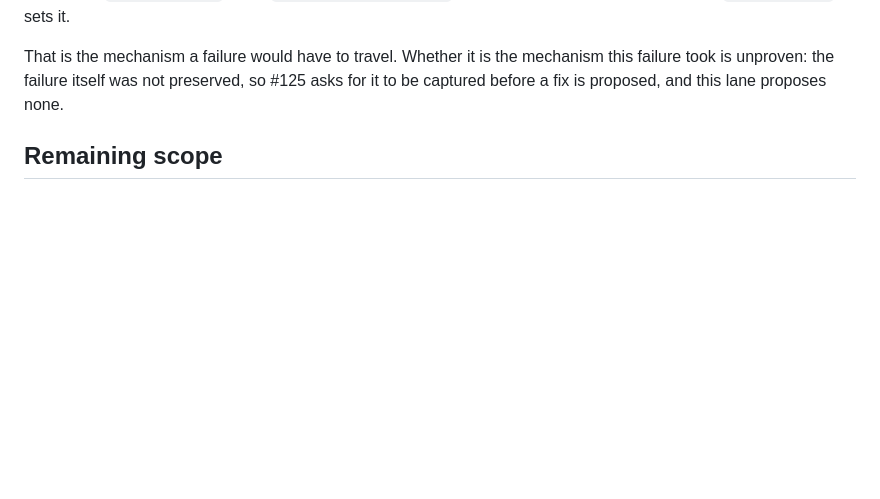
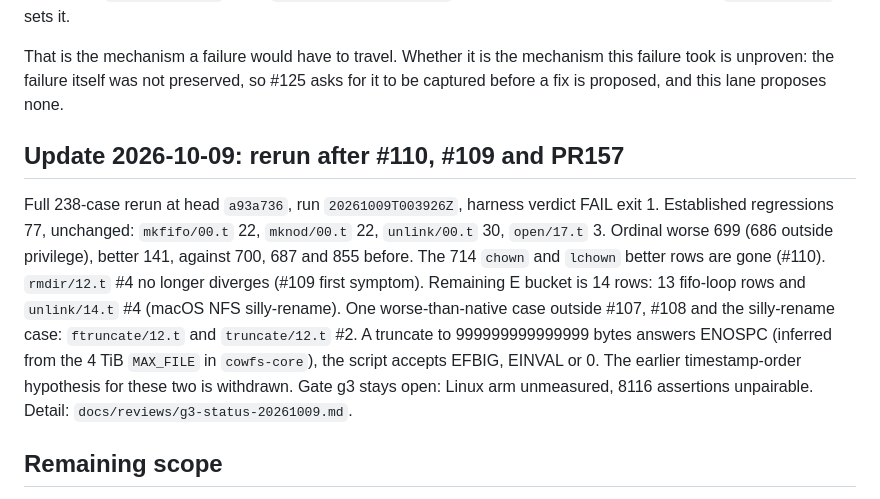
Before and after one commit to zeeshanhaque21/cowfs, a Markdown page: docs/verification/ready-g3.md, the part around the change. Drawn GitHub-style; blank space fills up the shorter version.

Commit message:
docs(g3): 2026-10-09 rerun status, ftruncate/truncate 12 finding
Claude-Session: https://claude.ai/code/session_014dnb9QEnQcPVW3w9eA73Hv

```diff
--- a/docs/verification/ready-g3.md
+++ b/docs/verification/ready-g3.md
@@ -541,6 +541,20 @@ That is the mechanism a failure would have to travel. Whether it is the mechanis
 is unproven: the failure itself was not preserved, so #125 asks for it to be captured before a fix is
 proposed, and this lane proposes none.
 
+## Update 2026-10-09: rerun after #110, #109 and PR157
+
+Full 238-case rerun at head `a93a736`, run `20261009T003926Z`, harness verdict FAIL exit 1.
+Established regressions 77, unchanged: `mkfifo/00.t` 22, `mknod/00.t` 22, `unlink/00.t` 30, `open/17.t` 3.
+Ordinal worse 699 (686 outside privilege), better 141, against 700, 687 and 855 before.
+The 714 `chown` and `lchown` better rows are gone (#110).
+`rmdir/12.t` #4 no longer diverges (#109 first symptom).
+Remaining E bucket is 14 rows: 13 fifo-loop rows and `unlink/14.t` #4 (macOS NFS silly-rename).
+One worse-than-native case outside #107, #108 and the silly-rename case: `ftruncate/12.t` and `truncate/12.t` #2.
+A truncate to 999999999999999 bytes answers ENOSPC (inferred from the 4 TiB `MAX_FILE` in `cowfs-core`), the script accepts EFBIG, EINVAL or 0.
+The earlier timestamp-order hypothesis for these two is withdrawn.
+Gate g3 stays open: Linux arm unmeasured, 8116 assertions unpairable.
+Detail: `docs/reviews/g3-status-20261009.md`.
+
 ## Remaining scope
 
 - **The Linux FUSE arm is UNMEASURABLE.** `moonscape` has `/dev/fuse` and `fusermount3`, so the arm
```
Also changed, not shown: docs/reviews/g3-status-20261009.md (added, +106 -0 lines).
